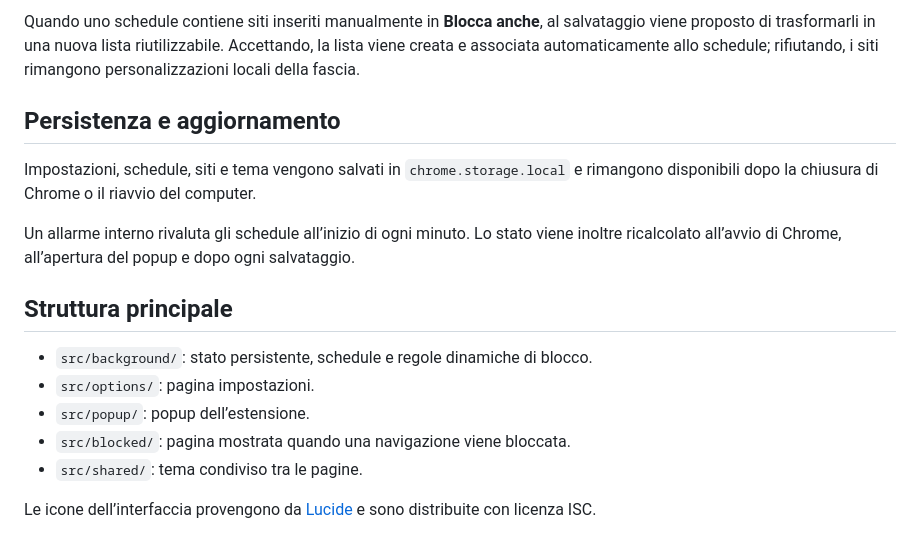
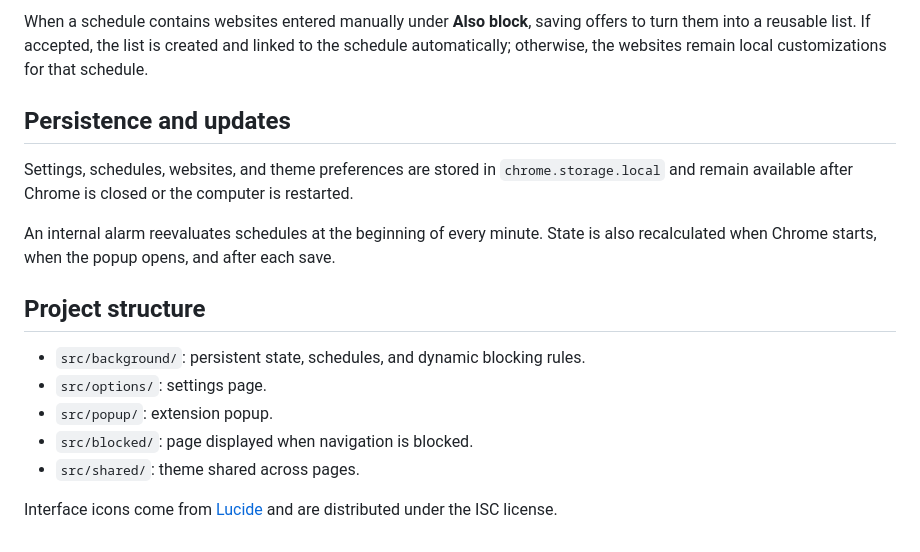
Before and after one commit to marianialessandro/focus, a Markdown page: README.md, the part around one of its changes. Drawn GitHub-style.

Commit message:
docs: translate README to English

```diff
--- a/README.md
+++ b/README.md
@@ -70,18 +70,18 @@ Se più schedule sono attivi contemporaneamente, le rispettive liste vengono agg
 
-Quando uno schedule contiene siti inseriti manualmente in **Blocca anche**, al salvataggio viene proposto di trasformarli in una nuova lista riutilizzabile. Accettando, la lista viene creata e associata automaticamente allo schedule; rifiutando, i siti rimangono personalizzazioni locali della fascia.
+When a schedule contains websites entered manually under **Also block**, saving offers to turn them into a reusable list. If accepted, the list is created and linked to the schedule automatically; otherwise, the websites remain local customizations for that schedule.
 
-## Persistenza e aggiornamento
+## Persistence and updates
 
-Impostazioni, schedule, siti e tema vengono salvati in `chrome.storage.local` e rimangono disponibili dopo la chiusura di Chrome o il riavvio del computer.
+Settings, schedules, websites, and theme preferences are stored in `chrome.storage.local` and remain available after Chrome is closed or the computer is restarted.
 
-Un allarme interno rivaluta gli schedule all’inizio di ogni minuto. Lo stato viene inoltre ricalcolato all’avvio di Chrome, all’apertura del popup e dopo ogni salvataggio.
+An internal alarm reevaluates schedules at the beginning of every minute. State is also recalculated when Chrome starts, when the popup opens, and after each save.
 
-## Struttura principale
+## Project structure
 
-- `src/background/`: stato persistente, schedule e regole dinamiche di blocco.
-- `src/options/`: pagina impostazioni.
-- `src/popup/`: popup dell’estensione.
-- `src/blocked/`: pagina mostrata quando una navigazione viene bloccata.
-- `src/shared/`: tema condiviso tra le pagine.
+- `src/background/`: persistent state, schedules, and dynamic blocking rules.
+- `src/options/`: settings page.
+- `src/popup/`: extension popup.
+- `src/blocked/`: page displayed when navigation is blocked.
+- `src/shared/`: theme shared across pages.
 
-Le icone dell’interfaccia provengono da [Lucide](https://lucide.dev/) e sono distribuite con licenza ISC.
+Interface icons come from [Lucide](https://lucide.dev/) and are distributed under the ISC license.
```
Also changed, not shown: other parts of README.md (+43 -43 lines).
